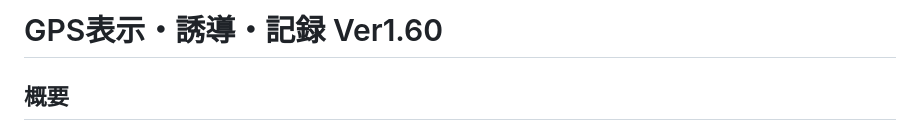
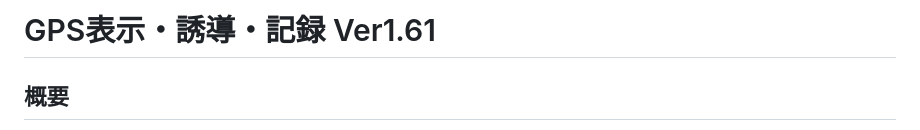
Before and after one commit to Junchan999/GPS_Root, a Markdown page: ReadMe Ver1.60.md, the part around the change. Drawn GitHub-style.

```diff
--- a/ReadMe Ver1.60.md
+++ b/ReadMe Ver1.60.md
@@ -1,4 +1,4 @@
-# GPS表示・誘導・記録 Ver1.60
+# GPS表示・誘導・記録 Ver1.61
 
 ## 概要
 
```
